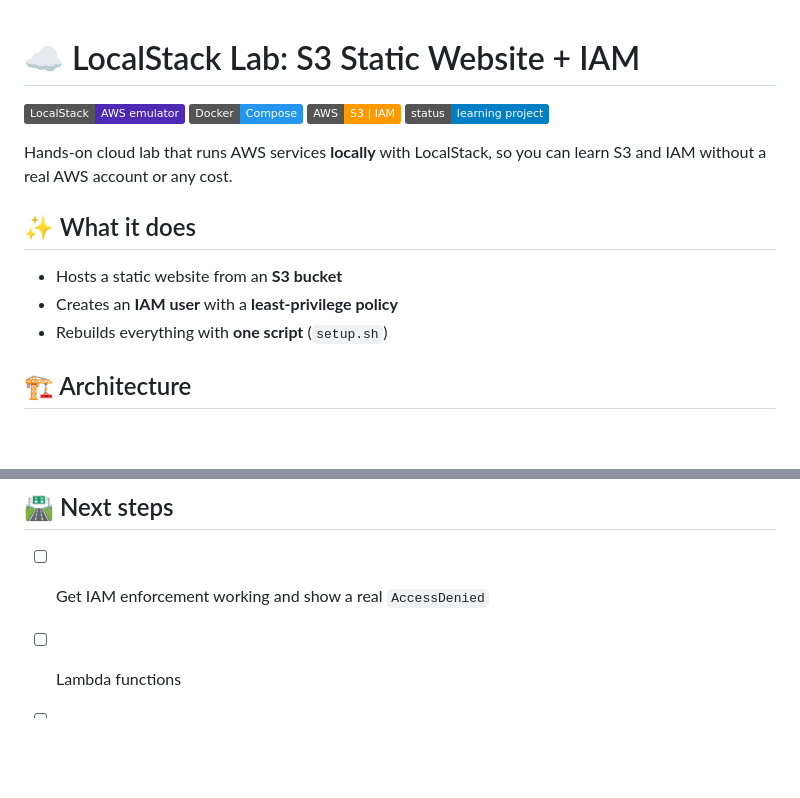
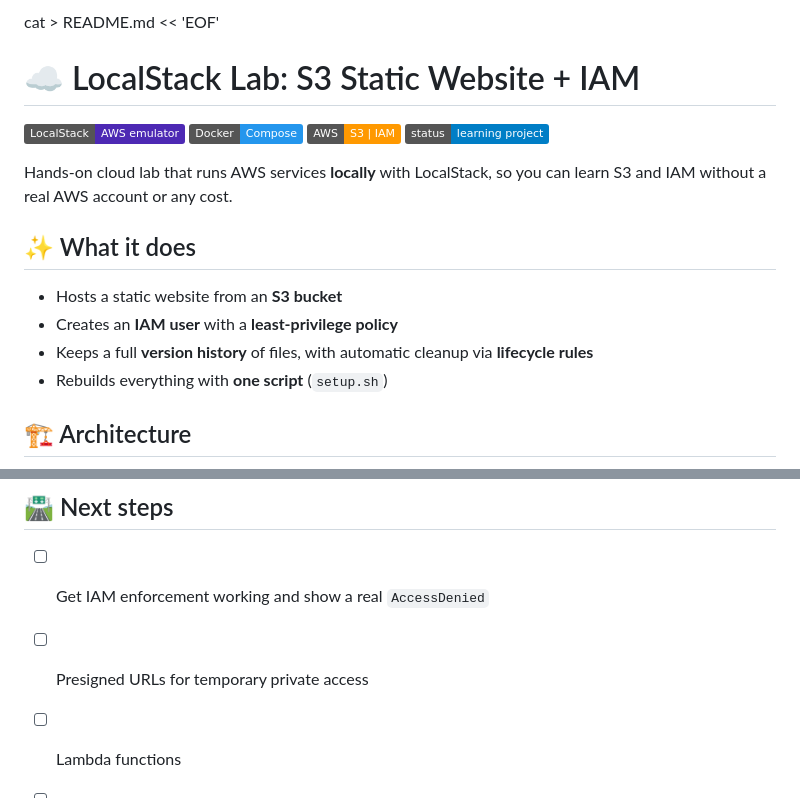
Before and after one commit to AvotraAder/localstack, a Markdown page: README.md, 2 parts joined by grey strips. Drawn GitHub-style; badges without logos; blank space fills up the shorter version.

```diff
--- a/README.md
+++ b/README.md
@@ -1,3 +1,4 @@
+cat > README.md << 'EOF'
 # ☁️ LocalStack Lab: S3 Static Website + IAM
 
 ![LocalStack](https://img.shields.io/badge/LocalStack-AWS%20emulator-4D29B4)
@@ -11,6 +12,7 @@ Hands-on cloud lab that runs AWS services **locally** with LocalStack, so you ca
 
 - Hosts a static website from an **S3 bucket**
 - Creates an **IAM user** with a **least-privilege policy**
+- Keeps a full **version history** of files, with automatic cleanup via **lifecycle rules**
 - Rebuilds everything with **one script** (`setup.sh`)
 
 ## 🏗️ Architecture
@@ -90,6 +123,7 @@ Listing applies to the bucket, while reading and writing apply to the objects, s
 ## 🛣️ Next steps
 
 - [ ] Get IAM enforcement working and show a real `AccessDenied`
+- [ ] Presigned URLs for temporary private access
 - [ ] Lambda functions
 - [ ] SQS, SNS and DynamoDB
 - [ ] Terraform against LocalStack
```
Also changed, not shown: other parts of README.md (+46 -15 lines).
